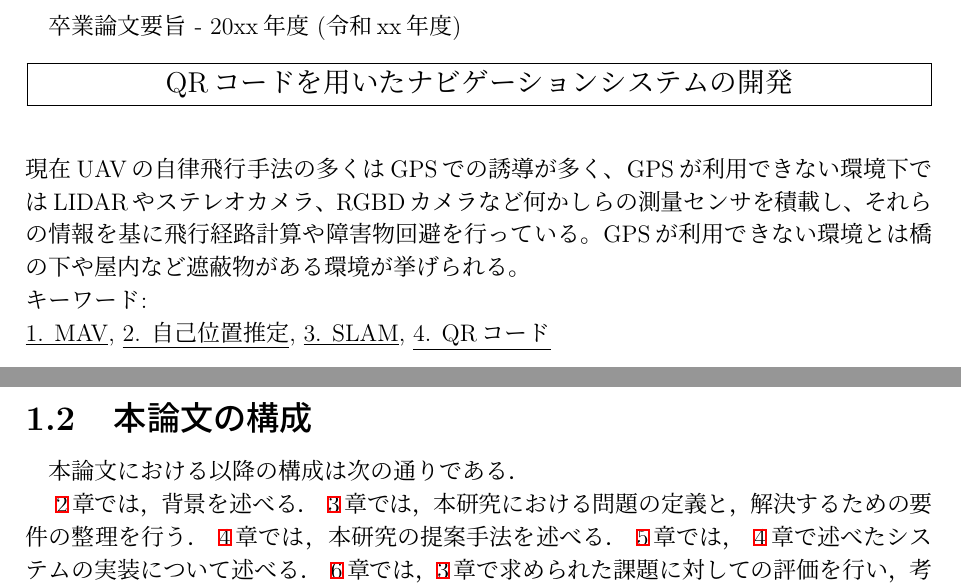
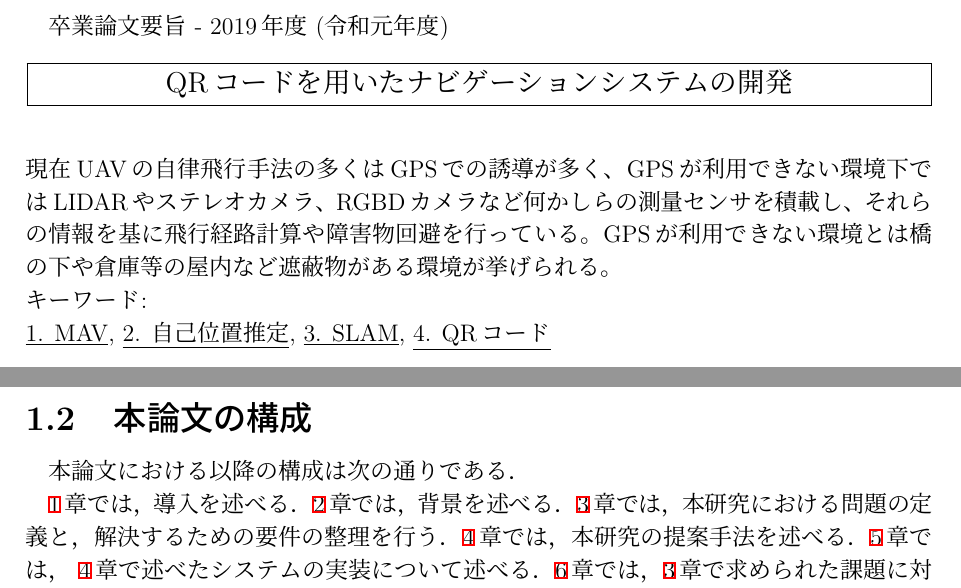
Before and after one commit to Im-neko/gp-tex, a LaTeX thesis (paper/thesis.tex, which reads paper/src/1_introduction.tex, paper/src/abstract_japanese.tex): two parts of pages 2 and 7 of 21 before the commit and two parts of pages 2 and 7 of 20 after it, joined at a grey line, cut so that both start at the same text. Compiled offline with upLaTeX and dvipdfmx.

Commit message:
fix tex version

```diff
--- a/paper/src/1_introduction.tex
+++ b/paper/src/1_introduction.tex
@@ -22,12 +22,13 @@ QRコードは汚れや傷みにも非常に強くまた、ある程度のサイ
 
 本論文における以降の構成は次の通りである．
 
-~\ref{background}章では，背景を述べる．
-~\ref{issue}章では，本研究における問題の定義と，解決するための要件の整理を行う．
-~\ref{proposed}章では，本研究の提案手法を述べる．
-~\ref{implementation}章では，~\ref{proposed}章で述べたシステムの実装について述べる．
-~\ref{evaluation}章では，\ref{issue}章で求められた課題に対しての評価を行い，考察する．
-~\ref{conclusion}章では，本研究のまとめと今後の課題についてまとめる．
+\ref{introduction}章では，導入を述べる．
+\ref{background}章では，背景を述べる．
+\ref{issue}章では，本研究における問題の定義と，解決するための要件の整理を行う．
+\ref{proposed}章では，本研究の提案手法を述べる．
+\ref{implementation}章では，~\ref{proposed}章で述べたシステムの実装について述べる．
+\ref{evaluation}章では，\ref{issue}章で求められた課題に対しての評価を行い，考察する．
+\ref{conclusion}章では，本研究のまとめと今後の課題についてまとめる．
 
 
 %%% Local Variables:
--- a/paper/src/abstract_japanese.tex
+++ b/paper/src/abstract_japanese.tex
@@ -1,4 +1,4 @@
-卒業論文要旨 - 20xx年度 (令和xx年度)
+卒業論文要旨 - 2019年度 (令和元年度)
 \begin{center}
 \begin{large}
 \begin{tabular}{|M{0.97\linewidth}|}
@@ -10,7 +10,7 @@
 \end{center}
 ~ \\
 現在UAVの自律飛行手法の多くはGPSでの誘導が多く、GPSが利用できない環境下ではLIDARやステレオカメラ、RGBDカメラなど何かしらの測量センサを積載し、それらの情報を基に飛行経路計算や障害物回避を行っている。
-GPSが利用できない環境とは橋の下や屋内など遮蔽物がある環境が挙げられる。
+GPSが利用できない環境とは橋の下や倉庫等の屋内など遮蔽物がある環境が挙げられる。
 ~ \\
 キーワード:\\
 \underline{1. MAV},
```
Also changed, not shown: paper/bib/biblio.tex (+0 -4 lines), paper/bib/cites.bib (deleted, +0 -6 lines), paper/src/7_related_works.tex (+1 -1 lines), paper/src/acknowledgement.tex (+0 -1 lines), paper/src/titlepage.tex (+1 -1 lines), paper/thesis.pdf, 2 other files.
